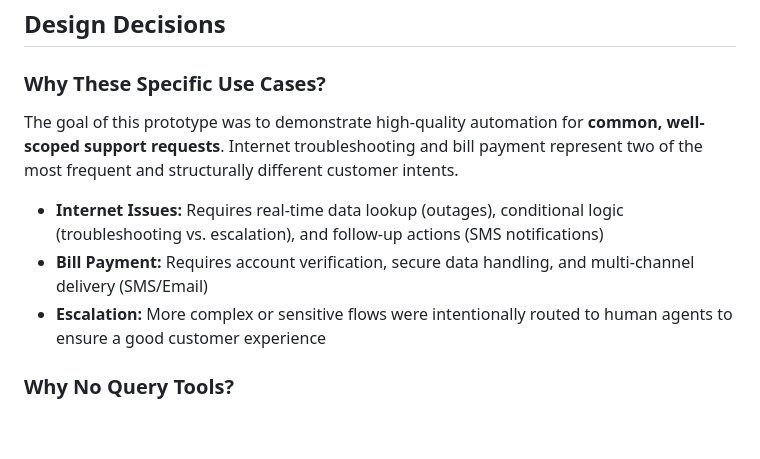
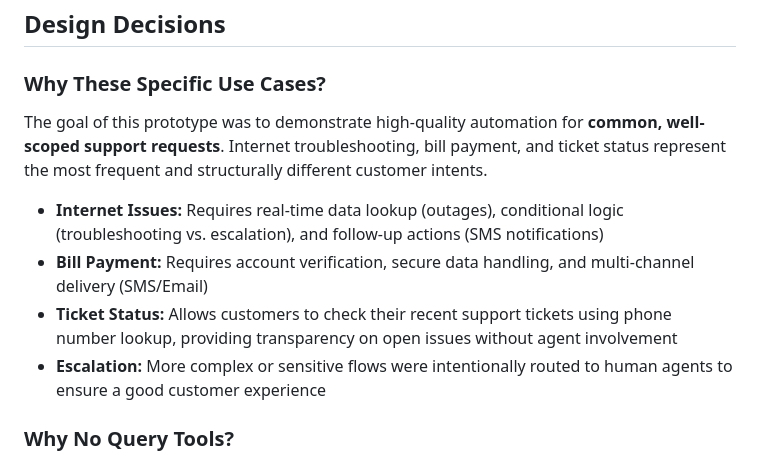
Before and after one commit to jermiah/brightconnect-dashboard, a Markdown page: ASSIGNMENT.md, the part around the change. GitHub-like rendering; blank space fills up the shorter version.

Commit message:
Add Ticket Status to design decisions

```diff
--- a/ASSIGNMENT.md
+++ b/ASSIGNMENT.md
@@ -108,10 +108,11 @@ The slight latency increase is an acceptable trade-off for significantly improve
 
 ### Why These Specific Use Cases?
 
-The goal of this prototype was to demonstrate high-quality automation for **common, well-scoped support requests**. Internet troubleshooting and bill payment represent two of the most frequent and structurally different customer intents.
+The goal of this prototype was to demonstrate high-quality automation for **common, well-scoped support requests**. Internet troubleshooting, bill payment, and ticket status represent the most frequent and structurally different customer intents.
 
 - **Internet Issues:** Requires real-time data lookup (outages), conditional logic (troubleshooting vs. escalation), and follow-up actions (SMS notifications)
 - **Bill Payment:** Requires account verification, secure data handling, and multi-channel delivery (SMS/Email)
+- **Ticket Status:** Allows customers to check their recent support tickets using phone number lookup, providing transparency on open issues without agent involvement
 - **Escalation:** More complex or sensitive flows were intentionally routed to human agents to ensure a good customer experience
 
 ### Why No Query Tools?
```
